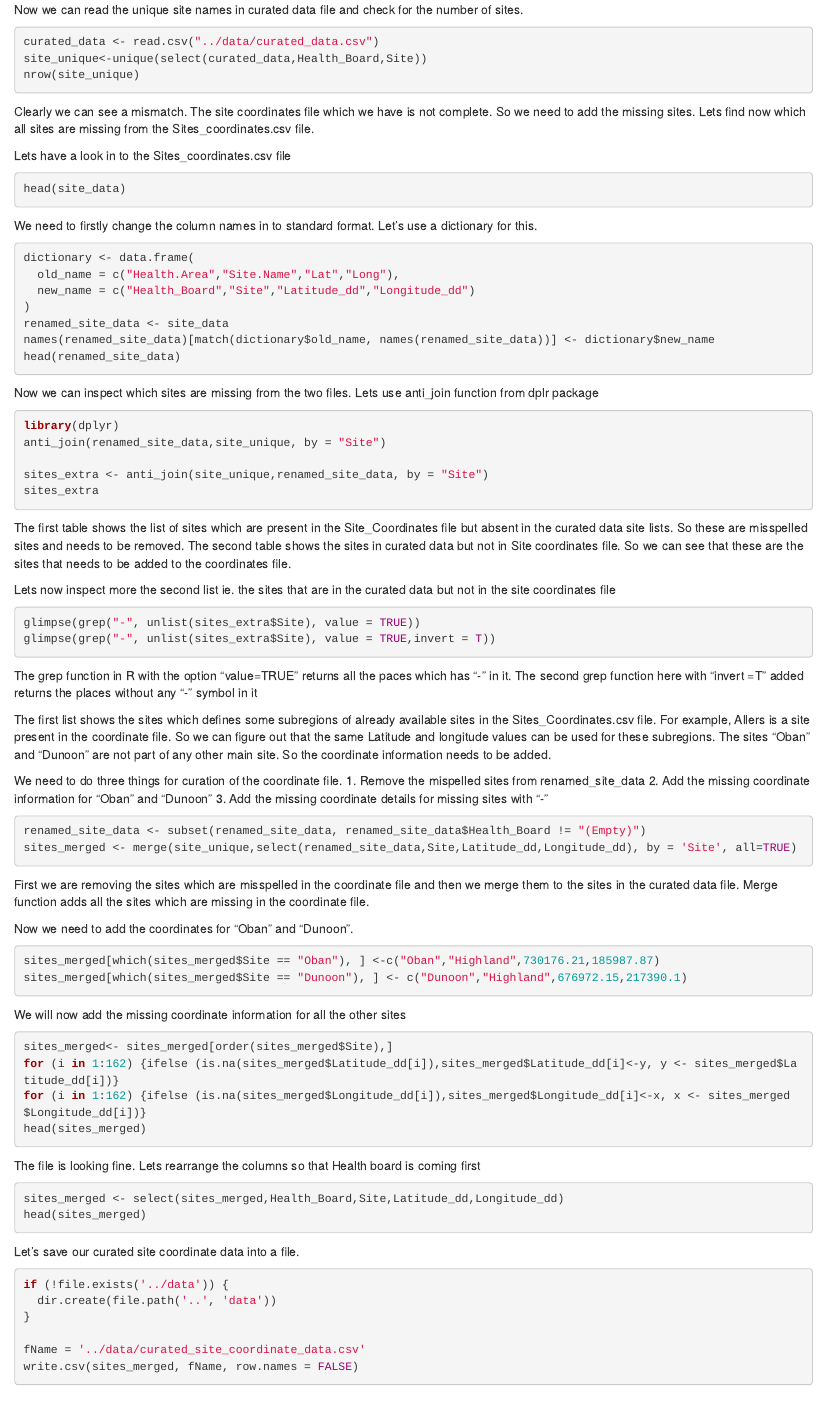
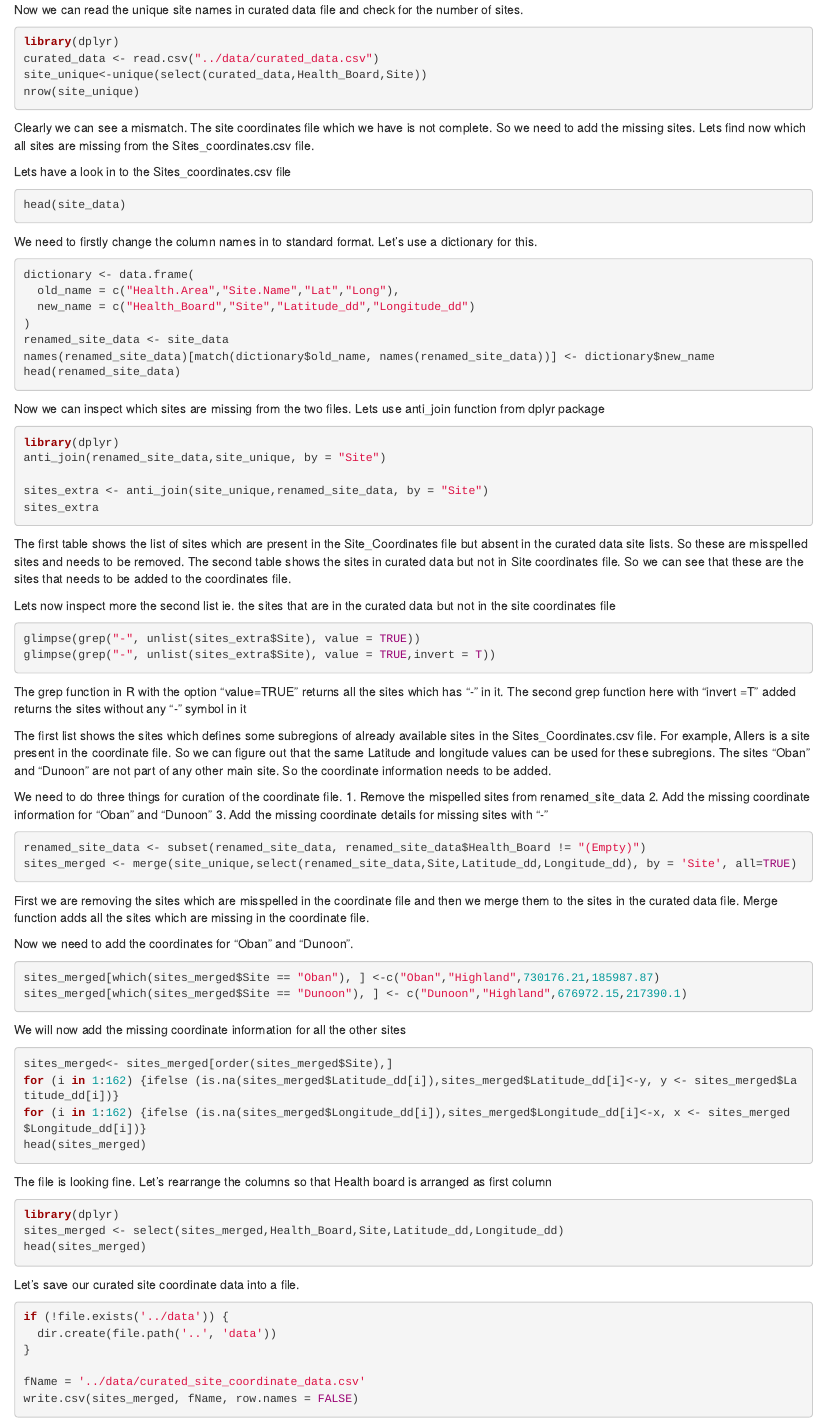
Before and after one commit to BioRDM/data-wrangling-with-r, an R Markdown document (src/data-wrangling-03.Rmd): the page in a window 1100 px wide, from 340 px down. Rendered offline with R 4.5, knitr and Pandoc, with nearby package versions; the code chunks are not run, so their results and figures are left out.

Commit message:
Added codes for curation of sites

````diff
--- a/src/data-wrangling-03.Rmd
+++ b/src/data-wrangling-03.Rmd
@@ -25,6 +25,7 @@ nrow(site_data)
 Now we can read the unique site names in curated data file and check for the number of sites.
 
 ```{r}
+library(dplyr)
 curated_data <- read.csv("../data/curated_data.csv")
 site_unique<-unique(select(curated_data,Health_Board,Site))
 nrow(site_unique)
@@ -49,7 +50,7 @@ renamed_site_data <- site_data
 names(renamed_site_data)[match(dictionary$old_name, names(renamed_site_data))] <- dictionary$new_name
 head(renamed_site_data)
 ```
-Now we can inspect which sites are missing from the two files. Lets use anti_join function from dplr package
+Now we can inspect which sites are missing from the two files. Lets use anti_join function from dplyr package
 
 
 ```{r}
@@ -67,7 +68,7 @@ Lets now inspect more the second list ie. the sites that are in the curated data
 glimpse(grep("-", unlist(sites_extra$Site), value = TRUE))
 glimpse(grep("-", unlist(sites_extra$Site), value = TRUE,invert = T))
 ```
-The grep function in R with the option "value=TRUE" returns all the paces which has "-" in it. The second grep function here with "invert =T" added returns the places without any "-" symbol in it
+The grep function in R with the option "value=TRUE" returns all the sites which has "-" in it. The second grep function here with "invert =T" added returns the sites without any "-" symbol in it
 
 The first list shows the sites which defines some subregions of already available sites in the Sites_Coordinates.csv file. For example, Allers is a site present in the coordinate file. So we can figure out that the same Latitude and longitude values can be used for these subregions.
 The sites "Oban" and "Dunoon" are not part of any other main site. So the coordinate information needs to be added.
@@ -99,8 +100,9 @@ for (i in 1:162) {ifelse (is.na(sites_merged$Latitude_dd[i]),sites_merged$Latitu
 for (i in 1:162) {ifelse (is.na(sites_merged$Longitude_dd[i]),sites_merged$Longitude_dd[i]<-x, x <- sites_merged$Longitude_dd[i])}
 head(sites_merged)
 ```
-The file is looking fine. Lets rearrange the columns so that Health board is coming first
+The file is looking fine. Let's rearrange the columns so that Health board is arranged as first column
 ```{r}
+library(dplyr)
 sites_merged <- select(sites_merged,Health_Board,Site,Latitude_dd,Longitude_dd)
 head(sites_merged)
 ```
````
Also changed, not shown: src/data-wrangling-03.html (added), src/data-wrangling-03.Rmd (2 more changed lines).
